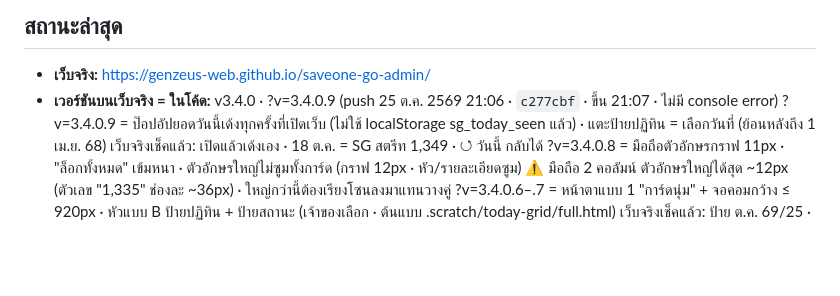
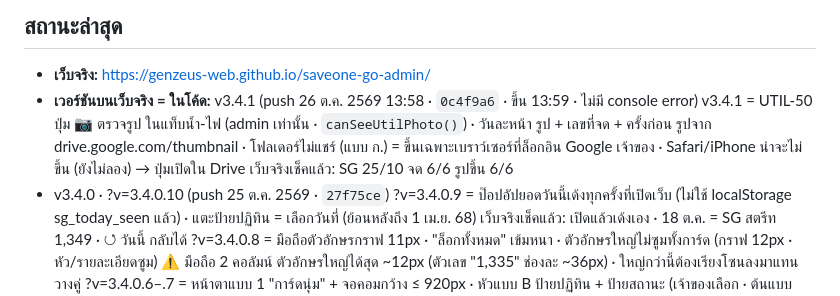
Before and after one commit to GenZeus-web/saveone-go-admin, a Markdown page: CLAUDE.md, the part around the change. Rendered like a GitHub page; blank space fills up the shorter version.

Commit message:
Status: v3.4.1 live (docs)
Co-Authored-By: Claude Opus 5.5 <noreply@anthropic.com>

```diff
--- a/CLAUDE.md
+++ b/CLAUDE.md
@@ -148,7 +148,11 @@ CSS: `night.css` ต้องหลัง `screens.css` · `responsive.css` ต
 <!-- ส่วนที่เหลือปล่อยให้ git log เล่าเอง -->
 
 - **เว็บจริง:** https://genzeus-web.github.io/saveone-go-admin/
-- **เวอร์ชันบนเว็บจริง = ในโค้ด:** v3.4.0 · ?v=3.4.0.9 (push 25 ต.ค. 2569 21:06 · `c277cbf` · ขึ้น 21:07 · ไม่มี console error)
+- **เวอร์ชันบนเว็บจริง = ในโค้ด:** v3.4.1 (push 26 ต.ค. 2569 13:58 · `0c4f9a6` · ขึ้น 13:59 · ไม่มี console error)
+  v3.4.1 = UTIL-50 ปุ่ม 📷 ตรวจรูป ในแท็บน้ำ-ไฟ (admin เท่านั้น · `canSeeUtilPhoto()`) · วันละหน้า รูป + เลขที่จด + ครั้งก่อน
+    รูปจาก drive.google.com/thumbnail · โฟลเดอร์ไม่แชร์ (แบบ ก.) = ขึ้นเฉพาะเบราว์เซอร์ที่ล็อกอิน Google เจ้าของ · Safari/iPhone น่าจะไม่ขึ้น (ยังไม่ลอง) → ปุ่มเปิดใน Drive
+    เว็บจริงเช็คแล้ว: SG 25/10 จด 6/6 รูปขึ้น 6/6
+- v3.4.0 · ?v=3.4.0.10 (push 25 ต.ค. 2569 · `27f75ce`)
   ?v=3.4.0.9 = ป๊อปอัปยอดวันนี้เด้งทุกครั้งที่เปิดเว็บ (ไม่ใช้ localStorage sg_today_seen แล้ว) · แตะป้ายปฏิทิน = เลือกวันที่ (ย้อนหลังถึง 1 เม.ย. 68)
     เว็บจริงเช็คแล้ว: เปิดแล้วเด้งเอง · 18 ต.ค. = SG สตรีท 1,349 · ↺ วันนี้ กลับได้
   ?v=3.4.0.8 = มือถือตัวอักษรกราฟ 11px · "ล็อกทั้งหมด" เข้มหนา · ตัวอักษรใหญ่ไม่ซูมทั้งการ์ด (กราฟ 12px · หัว/รายละเอียดซูม)
```
